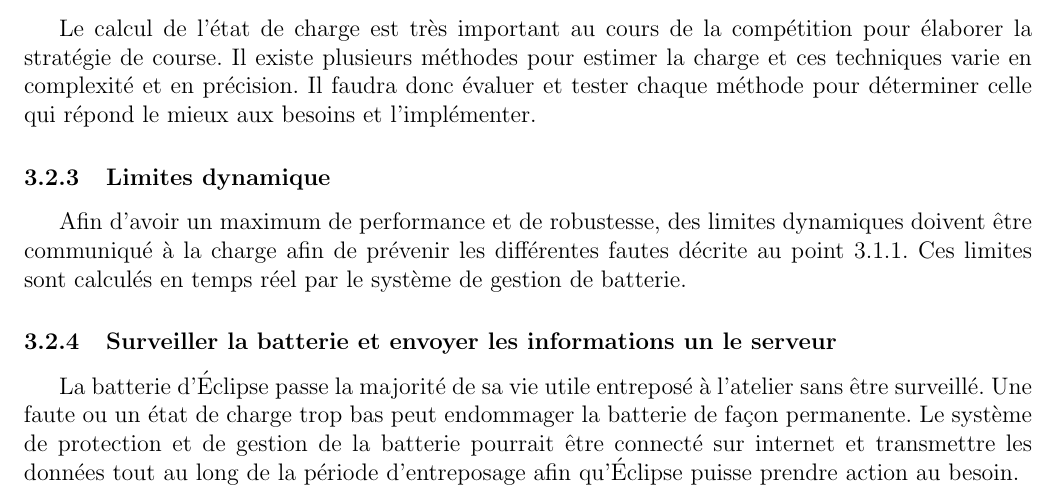
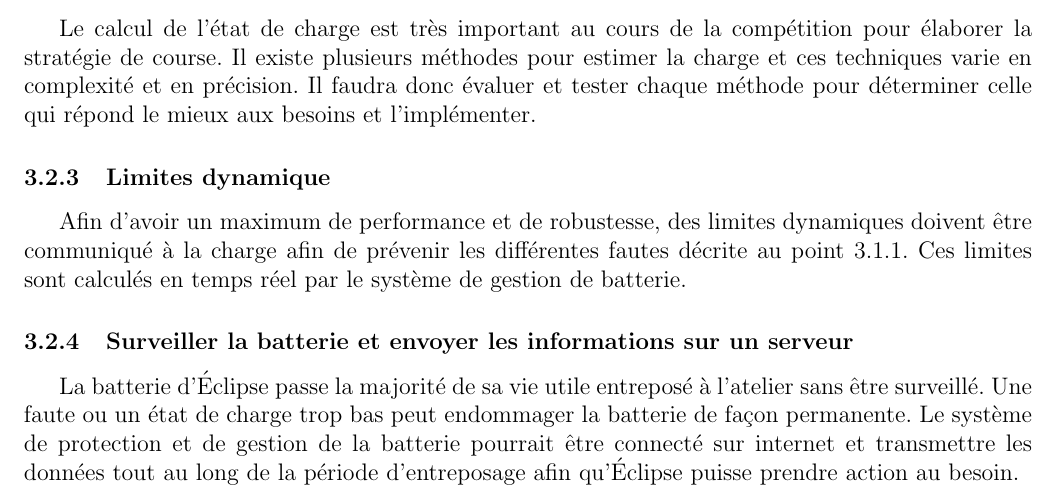
Before and after one commit to chrisdsa/BMS, a LaTeX document (DOC/Cahier de charge/Main.tex, which reads DOC/Cahier de charge/Objectifs/Objectifs.tex): part of page 6 of 7, cut so that both start at the same text. Compiled offline with pdfLaTeX.

Commit message:
fix typo

```diff
--- a/DOC/Cahier de charge/Objectifs/Objectifs.tex
+++ b/DOC/Cahier de charge/Objectifs/Objectifs.tex
@@ -29,5 +29,5 @@ Réaliser tout les objectifs pour avoir un système de protection et de gestion
 	\subsubsection{Limites dynamique}
 	Afin d'avoir un maximum de performance et de robustesse, des limites dynamiques doivent être communiqué à la charge afin de prévenir les différentes fautes décrite au point \ref{protection_module}. Ces limites sont calculés en temps réel par le système de gestion de batterie.
 
-	\subsubsection{Surveiller la batterie et envoyer les informations un le serveur}
+	\subsubsection{Surveiller la batterie et envoyer les informations sur un serveur}
 	La batterie d'Éclipse passe la majorité de sa vie utile entreposé à l'atelier sans être surveillé. Une faute ou un état de charge trop bas peut endommager la batterie de façon permanente. Le système de protection et de gestion de la batterie pourrait être connecté sur internet et transmettre les données tout au long de la période d'entreposage afin qu'Éclipse puisse prendre action au besoin.
```
